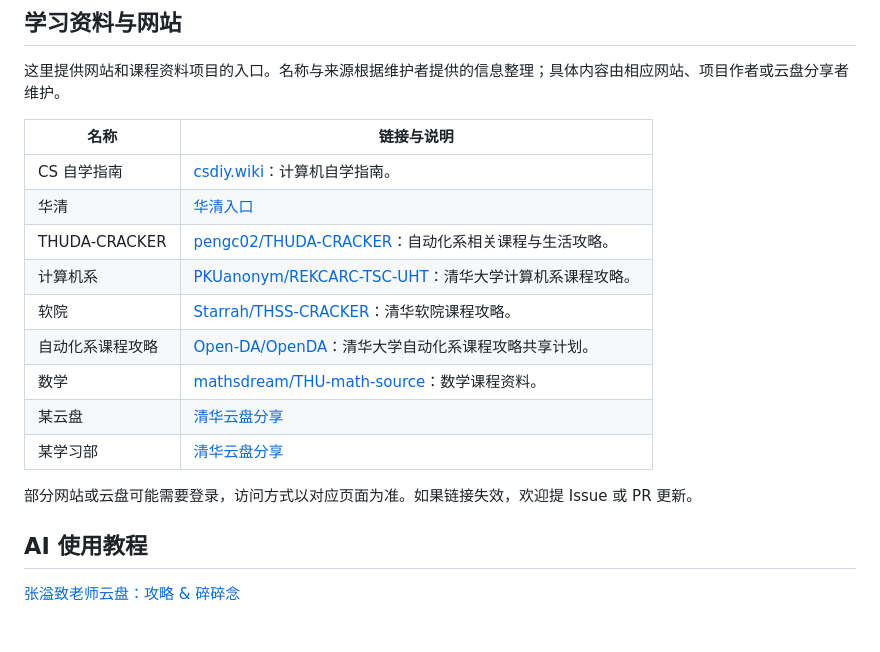
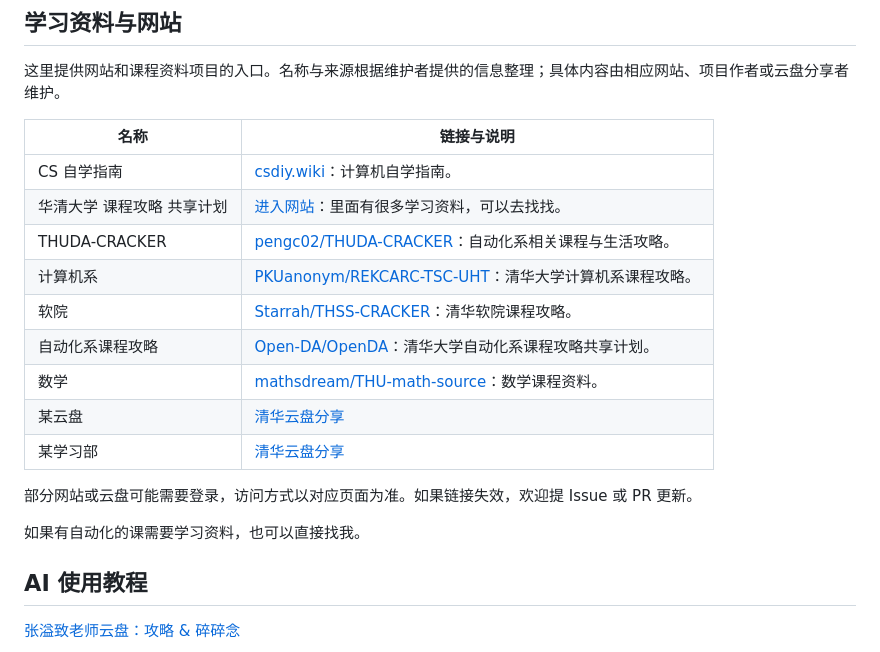
Before and after one commit to hezhou0331/good-person-repo, a Markdown page: README.md, the part around the change. GitHub-like rendering; blank space fills up the shorter version.

Commit message:
Clarify Huaqing resource name and automation material contact

```diff
--- a/README.md
+++ b/README.md
@@ -29,7 +29,7 @@
 | 名称 | 链接与说明 |
 | --- | --- |
 | CS 自学指南 | [csdiy.wiki](https://csdiy.wiki/)：计算机自学指南。 |
-| 华清 | [华清入口](https://in.closed.social:9443/pastExam/login/) |
+| 华清大学 课程攻略 共享计划 | [进入网站](https://in.closed.social:9443/pastExam/login/)：里面有很多学习资料，可以去找找。 |
 | THUDA-CRACKER | [pengc02/THUDA-CRACKER](https://github.com/pengc02/THUDA-CRACKER)：自动化系相关课程与生活攻略。 |
 | 计算机系 | [PKUanonym/REKCARC-TSC-UHT](https://github.com/PKUanonym/REKCARC-TSC-UHT)：清华大学计算机系课程攻略。 |
 | 软院 | [Starrah/THSS-CRACKER](https://github.com/Starrah/THSS-CRACKER)：清华软院课程攻略。 |
@@ -39,6 +39,8 @@
 | 某学习部 | [清华云盘分享](https://cloud.tsinghua.edu.cn/d/f8d6d9ef406e448a83f2/) |
 
 部分网站或云盘可能需要登录，访问方式以对应页面为准。如果链接失效，欢迎提 Issue 或 PR 更新。
+
+如果有自动化的课需要学习资料，也可以直接找我。
 
 ## AI 使用教程
 
```
